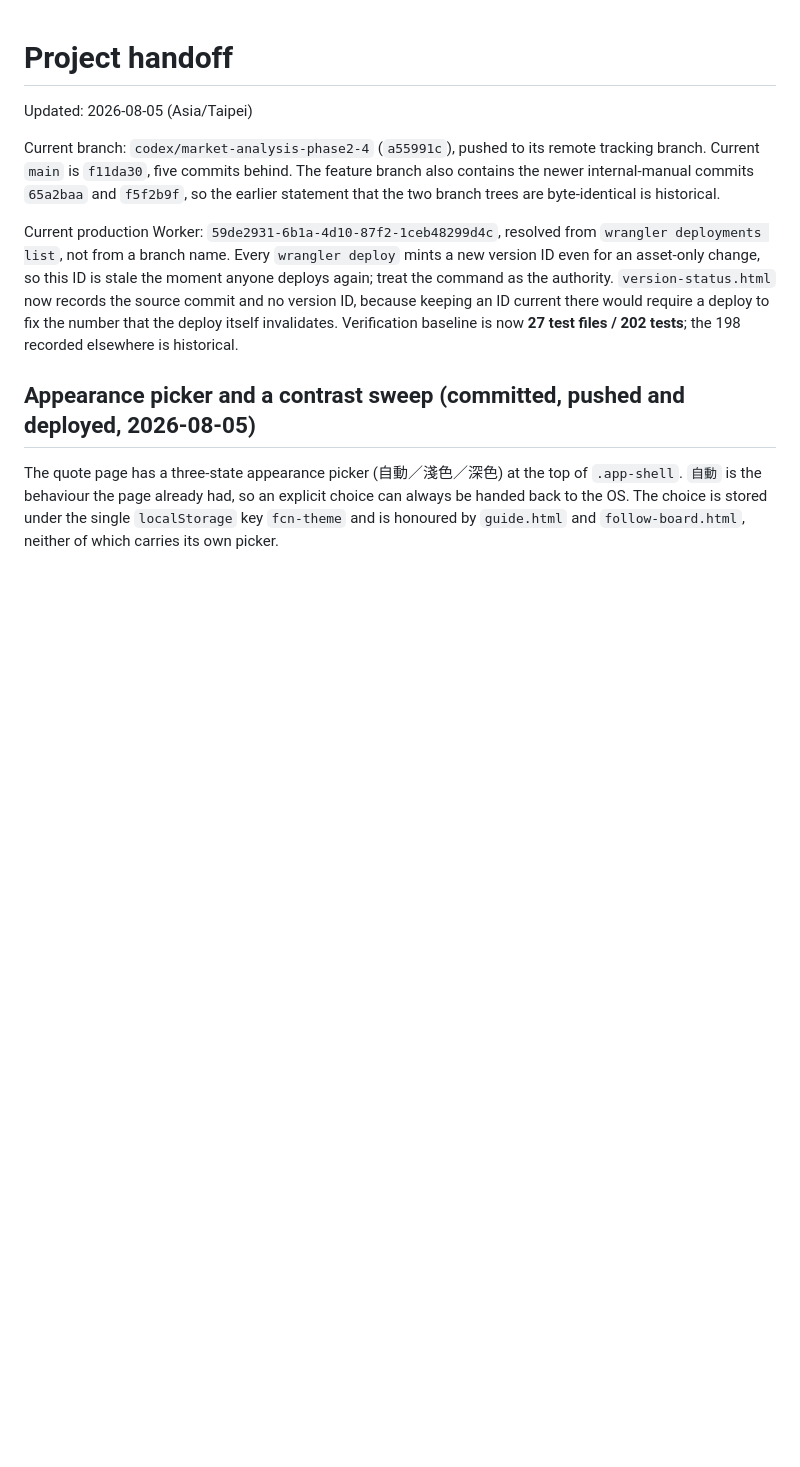
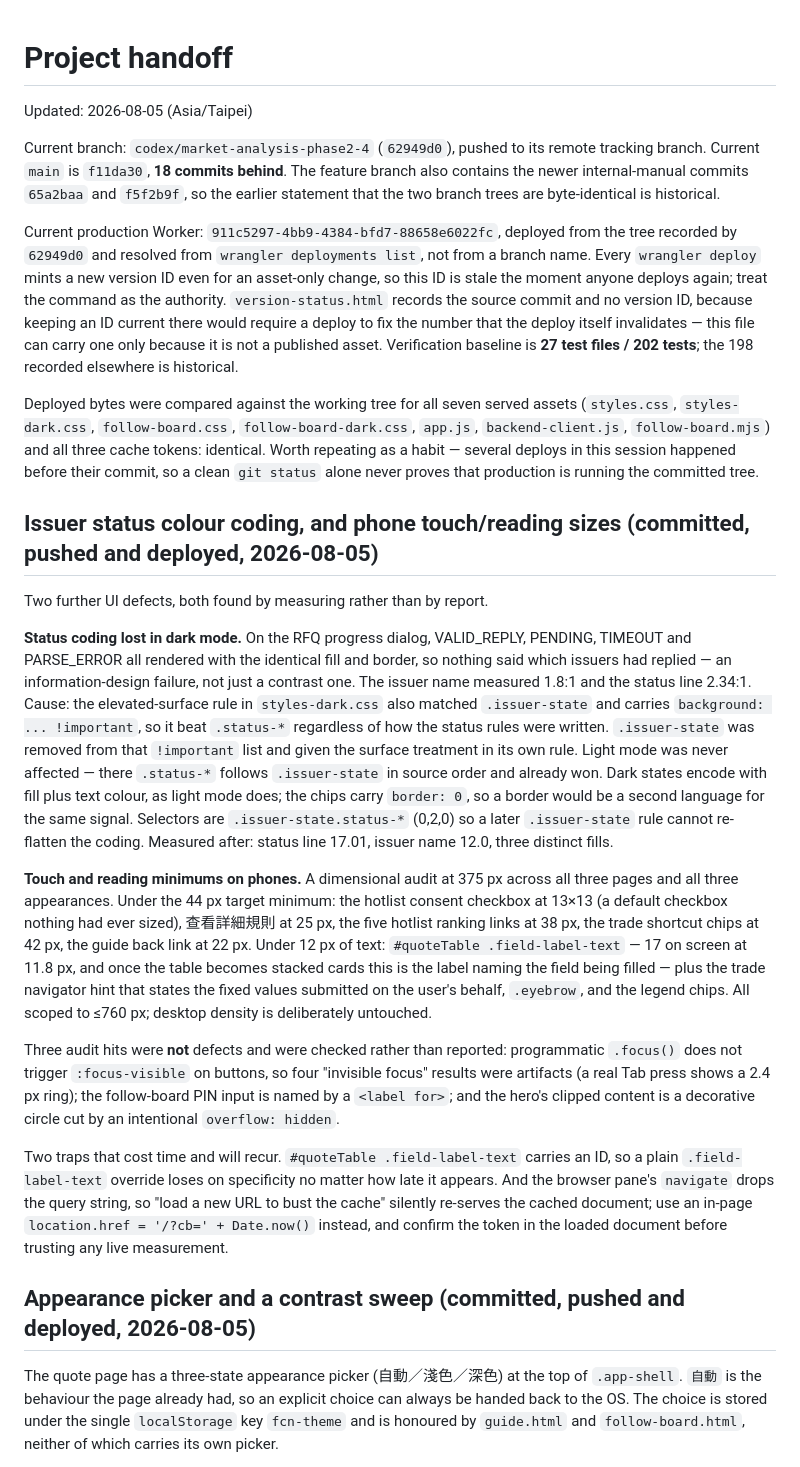
Before and after one commit to yintsun66-tech/fcn-quote-app, a Markdown page: docs/HANDOFF.md, the part around the change. GitHub-like rendering; blank space fills up the shorter version.

Commit message:
docs: point the recorded Worker version at the current deployment
Catches CLAUDE.md and docs/HANDOFF.md up to 911c5297, deployed from the tree
recorded by 62949d0. Neither file is a published asset, so this commit needs no
deploy and therefore cannot invalidate the number it just corrected — which is
exactly why version-status.html carries the source commit and no version ID.

Also records the two most recent pieces of work, which had no handoff entry: the
issuer status colour coding lost in dark mode to an !important surface rule, and
the phone touch/reading minimums. Both entries keep the traps rather than only
the outcomes — the ID-carrying #quoteTable selector that beats a plain class
override, the browser pane dropping query strings so a "cache-busted" navigation
silently re-serves the cached document, and the three audit hits that turned out
to be measurement artifacts rather than defects.

Notes that the deployed bytes were compared against the working tree for all
seven served assets: several deploys this session preceded their commit, so a
clean git status alone never proves production matches the committed tree.

Co-Authored-By: Claude Opus 5 <noreply@anthropic.com>

```diff
--- a/docs/HANDOFF.md
+++ b/docs/HANDOFF.md
@@ -2,18 +2,61 @@
 
 Updated: 2026-08-05 (Asia/Taipei)
 
-Current branch: `codex/market-analysis-phase2-4` (`a55991c`), pushed to its remote tracking branch.
-Current `main` is `f11da30`, five commits behind. The feature branch also contains the newer
+Current branch: `codex/market-analysis-phase2-4` (`62949d0`), pushed to its remote tracking branch.
+Current `main` is `f11da30`, **18 commits behind**. The feature branch also contains the newer
 internal-manual commits `65a2baa` and `f5f2b9f`, so the earlier statement that the two branch trees
 are byte-identical is historical.
 
-Current production Worker: `59de2931-6b1a-4d10-87f2-1ceb48299d4c`, resolved from
-`wrangler deployments list`, not from a branch name. Every `wrangler deploy` mints a new version ID
-even for an asset-only change, so this ID is stale the moment anyone deploys again; treat the
-command as the authority. `version-status.html` now records the source commit and no version ID,
-because keeping an ID current there would require a deploy to fix the number that the deploy itself
-invalidates. Verification baseline is now **27 test files / 202 tests**; the 198 recorded elsewhere
+Current production Worker: `911c5297-4bb9-4384-bfd7-88658e6022fc`, deployed from the tree recorded
+by `62949d0` and resolved from `wrangler deployments list`, not from a branch name. Every
+`wrangler deploy` mints a new version ID even for an asset-only change, so this ID is stale the
+moment anyone deploys again; treat the command as the authority. `version-status.html` records the
+source commit and no version ID, because keeping an ID current there would require a deploy to fix
+the number that the deploy itself invalidates — this file can carry one only because it is not a
+published asset. Verification baseline is **27 test files / 202 tests**; the 198 recorded elsewhere
 is historical.
+
+Deployed bytes were compared against the working tree for all seven served assets
+(`styles.css`, `styles-dark.css`, `follow-board.css`, `follow-board-dark.css`, `app.js`,
+`backend-client.js`, `follow-board.mjs`) and all three cache tokens: identical. Worth repeating as
+a habit — several deploys in this session happened before their commit, so a clean `git status`
+alone never proves that production is running the committed tree.
+
+## Issuer status colour coding, and phone touch/reading sizes (committed, pushed and deployed, 2026-08-05)
+
+Two further UI defects, both found by measuring rather than by report.
+
+**Status coding lost in dark mode.** On the RFQ progress dialog, VALID_REPLY, PENDING, TIMEOUT and
+PARSE_ERROR all rendered with the identical fill and border, so nothing said which issuers had
+replied — an information-design failure, not just a contrast one. The issuer name measured 1.8:1 and
+the status line 2.34:1. Cause: the elevated-surface rule in `styles-dark.css` also matched
+`.issuer-state` and carries `background: ... !important`, so it beat `.status-*` regardless of how
+the status rules were written. `.issuer-state` was removed from that `!important` list and given the
+surface treatment in its own rule. Light mode was never affected — there `.status-*` follows
+`.issuer-state` in source order and already won. Dark states encode with fill plus text colour, as
+light mode does; the chips carry `border: 0`, so a border would be a second language for the same
+signal. Selectors are `.issuer-state.status-*` (0,2,0) so a later `.issuer-state` rule cannot
+re-flatten the coding. Measured after: status line 17.01, issuer name 12.0, three distinct fills.
+
+**Touch and reading minimums on phones.** A dimensional audit at 375 px across all three pages and
+all three appearances. Under the 44 px target minimum: the hotlist consent checkbox at 13×13 (a
+default checkbox nothing had ever sized), 查看詳細規則 at 25 px, the five hotlist ranking links at
+38 px, the trade shortcut chips at 42 px, the guide back link at 22 px. Under 12 px of text:
+`#quoteTable .field-label-text` — 17 on screen at 11.8 px, and once the table becomes stacked cards
+this is the label naming the field being filled — plus the trade navigator hint that states the
+fixed values submitted on the user's behalf, `.eyebrow`, and the legend chips. All scoped to
+≤760 px; desktop density is deliberately untouched.
+
+Three audit hits were **not** defects and were checked rather than reported: programmatic `.focus()`
+does not trigger `:focus-visible` on buttons, so four "invisible focus" results were artifacts (a
+real Tab press shows a 2.4 px ring); the follow-board PIN input is named by a `<label for>`; and the
+hero's clipped content is a decorative circle cut by an intentional `overflow: hidden`.
+
+Two traps that cost time and will recur. `#quoteTable .field-label-text` carries an ID, so a plain
+`.field-label-text` override loses on specificity no matter how late it appears. And the browser
+pane's `navigate` drops the query string, so "load a new URL to bust the cache" silently re-serves
+the cached document; use an in-page `location.href = '/?cb=' + Date.now()` instead, and confirm the
+token in the loaded document before trusting any live measurement.
 
 ## Appearance picker and a contrast sweep (committed, pushed and deployed, 2026-08-05)
 
```
Also changed, not shown: CLAUDE.md (+2 -2 lines).
